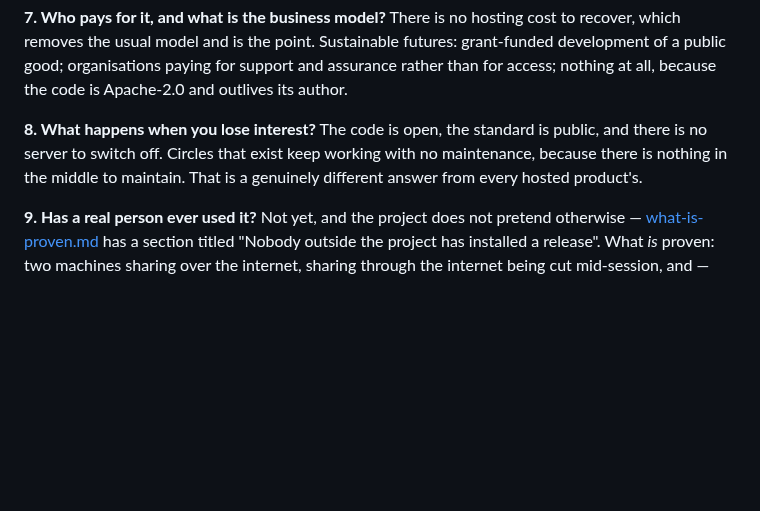
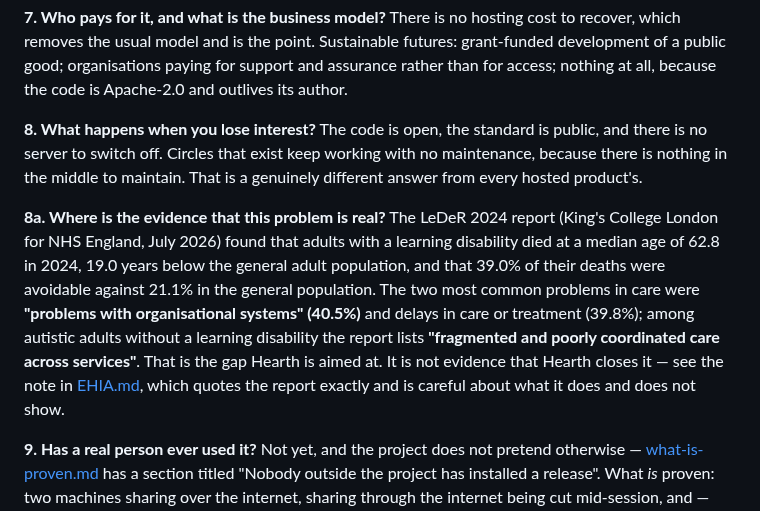
Before and after one commit to topeuph-ai/hearth, a Markdown page: docs/the-case.md, the part around the change. GitHub-like rendering; blank space fills up the shorter version.

```diff
--- a/docs/the-case.md
+++ b/docs/the-case.md
@@ -222,6 +222,18 @@ Circles that exist keep working with no maintenance, because there is nothing in
 the middle to maintain. That is a genuinely different answer from every hosted
 product's.
 
+**8a. Where is the evidence that this problem is real?**
+The LeDeR 2024 report (King's College London for NHS England, July 2026) found
+that adults with a learning disability died at a median age of 62.8 in 2024,
+19.0 years below the general adult population, and that 39.0% of their deaths
+were avoidable against 21.1% in the general population. The two most common
+problems in care were **"problems with organisational systems" (40.5%)** and
+delays in care or treatment (39.8%); among autistic adults without a learning
+disability the report lists **"fragmented and poorly coordinated care across
+services"**. That is the gap Hearth is aimed at. It is not evidence that Hearth
+closes it — see the note in [EHIA.md](EHIA.md), which quotes the report exactly
+and is careful about what it does and does not show.
+
 **9. Has a real person ever used it?**
 Not yet, and the project does not pretend otherwise —
 [what-is-proven.md](what-is-proven.md) has a section titled "Nobody outside the
```
Also changed, not shown: docs/EHIA.md (+64 -2 lines).
